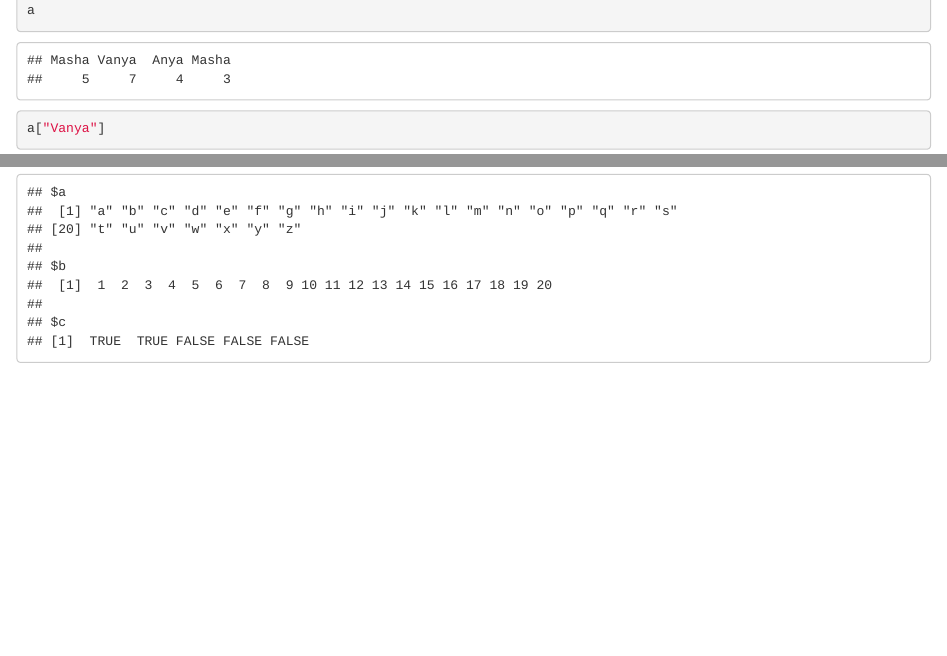
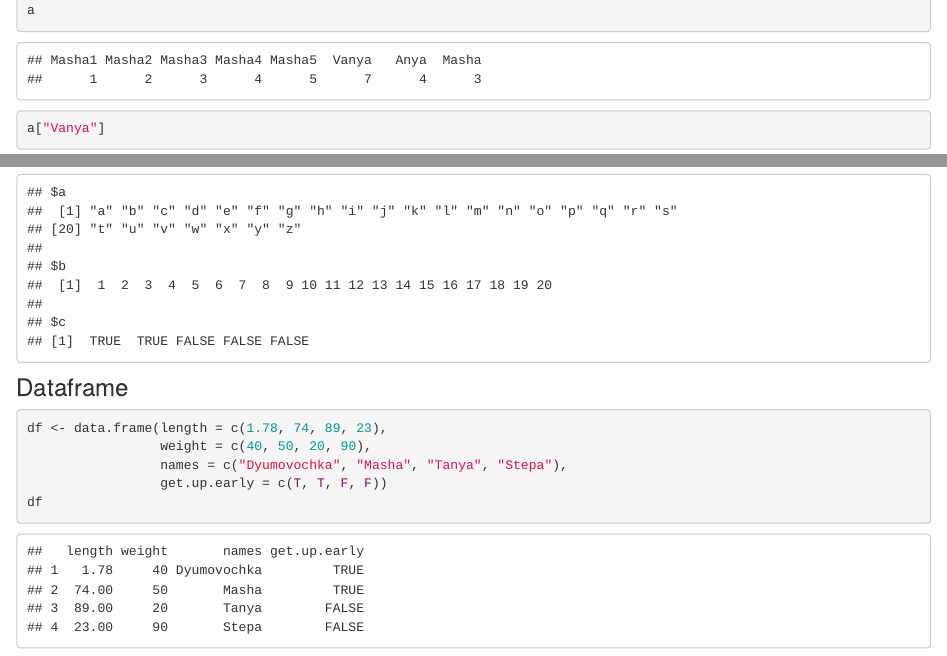
Before and after one commit to agricolamz/2017-MAG_R_course, an R Markdown document (Lab_1.Rmd): the page in a window 1100 px wide, from 6380 px down, and a second part further down, joined at a grey line. Rendered offline with R 4.5, knitr and Pandoc, with nearby package versions.

Commit message:
Чт. янв. 19 20:05:33 MSK 2017

````diff
--- a/Lab_1.Rmd
+++ b/Lab_1.Rmd
@@ -91,7 +91,7 @@ nchar("1234567890")
 
 a <- c(Masha = 5, Vanya = 7, Anya = 4, Masha = 3)
 a
-a <- c('Masha' = 5, 'Vanya' = 7, 'Anya' = 4, 'Masha' = 3)
+a <- c('Masha' = 1:5, 'Vanya' = 7, 'Anya' = 4, 'Masha' = 3)
 a
 a["Vanya"]
 a["Masha"]
@@ -115,3 +115,12 @@ a <- list(a = letters,
      c = c(T, T, F, F, F))
 a
 ```
+### Dataframe
+```{r}
+df <- data.frame(length = c(1.78, 74, 89, 23),
+                 weight = c(40, 50, 20, 90),
+                 names = c("Dyumovochka", "Masha", "Tanya", "Stepa"),
+                 get.up.early = c(T, T, F, F))
+df
+
+```
````
Also changed, not shown: 1 other file.
